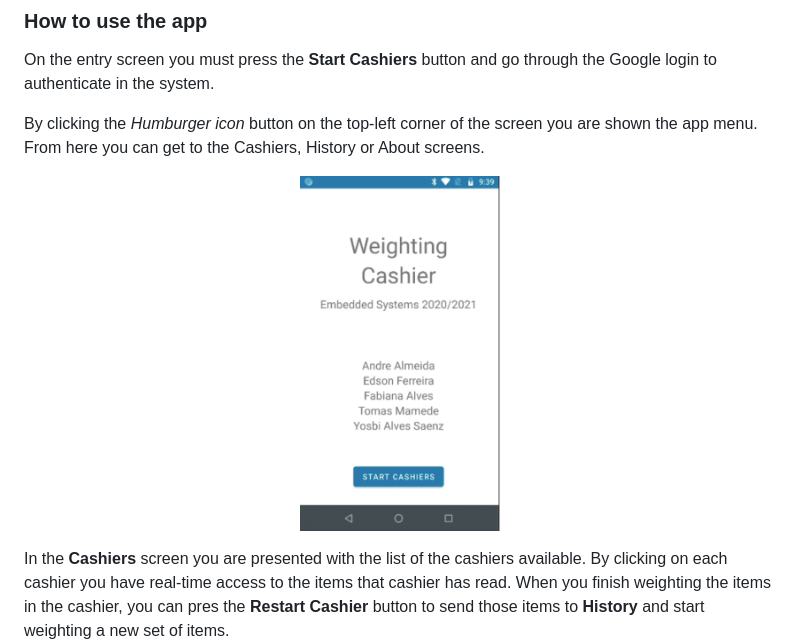
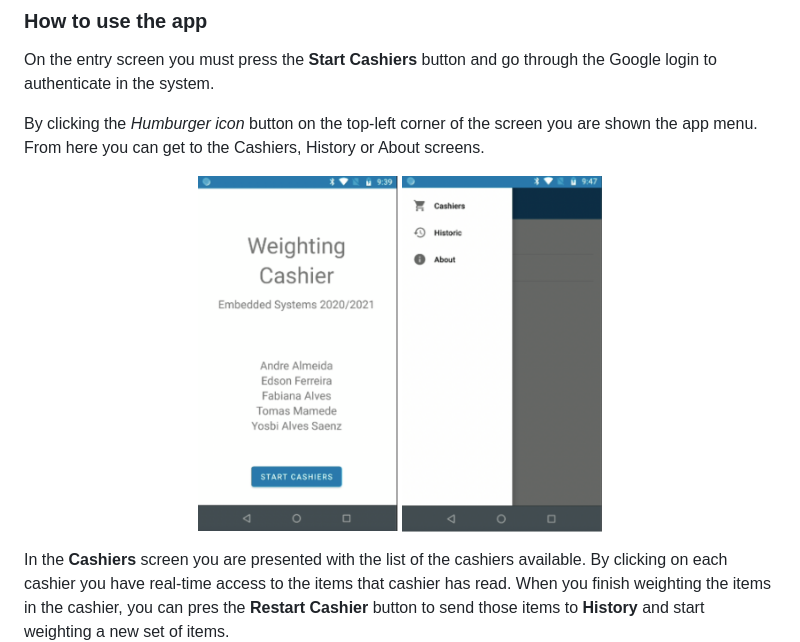
Before and after one commit to tmsm1999/Embedded-Systems-Project, a Markdown page: README.md, the part around the change. GitHub-like rendering; pictures changed too: Wiki Images/android_menu.png (added).

Commit message:
Images side by side

```diff
--- a/README.md
+++ b/README.md
@@ -58,6 +58,7 @@ By clicking the *Humburger icon* button on the top-left corner of the screen you
 
 <p align="center">
   <img src="https://github.com/tmsm1999/Embedded-Systems-Project/blob/master/Wiki%20Images/android_start_screen.png/" width="200">
+  <img src="https://github.com/tmsm1999/Embedded-Systems-Project/blob/master/Wiki%20Images/android_menu.png/" width="200">
 </p>
 
 In the **Cashiers** screen you are presented with the list of the cashiers available. By clicking on each cashier you have real-time access to the items that cashier has read. When you finish weighting the items in the cashier, you can pres the **Restart Cashier** button to send those items to **History** and start weighting a new set of items.
```
